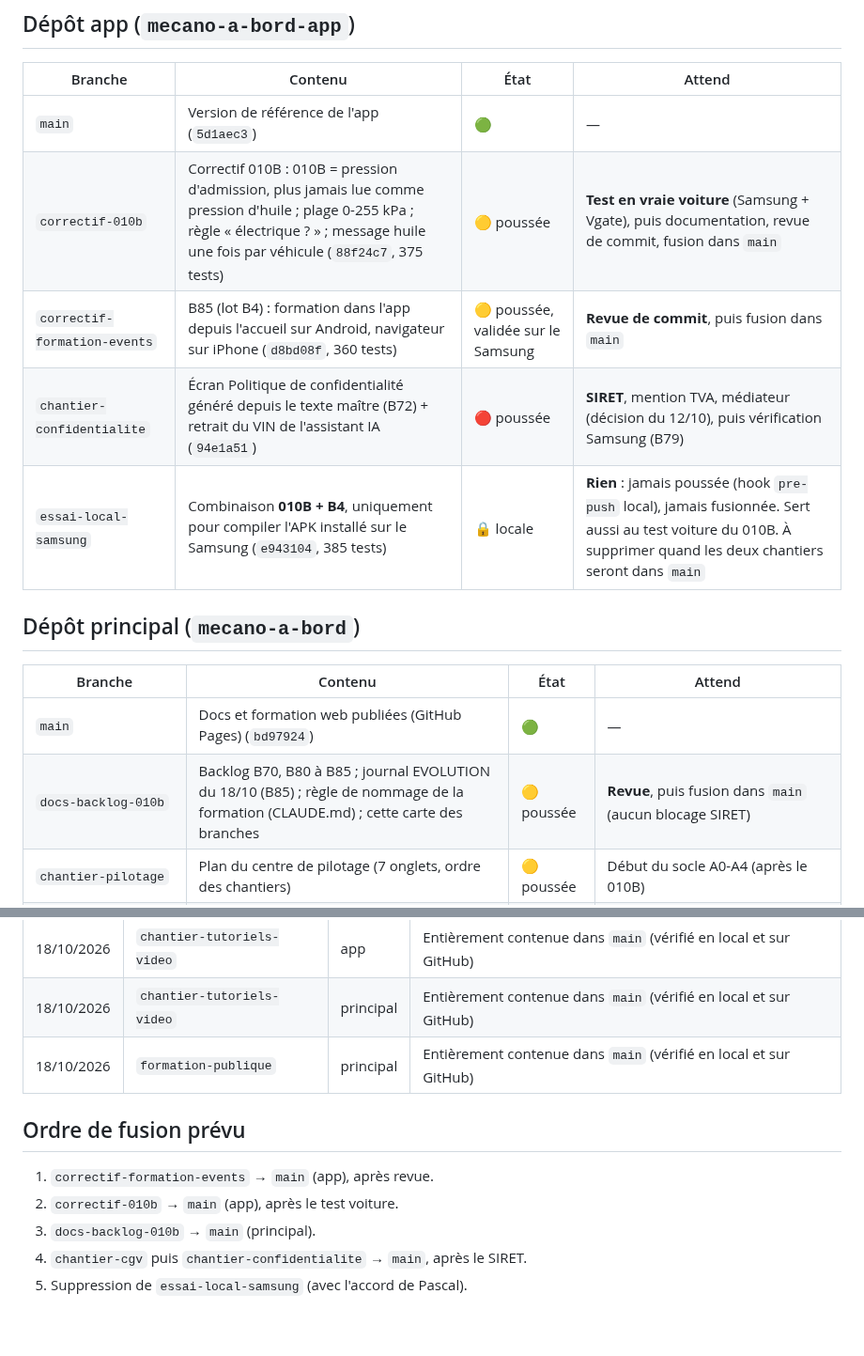
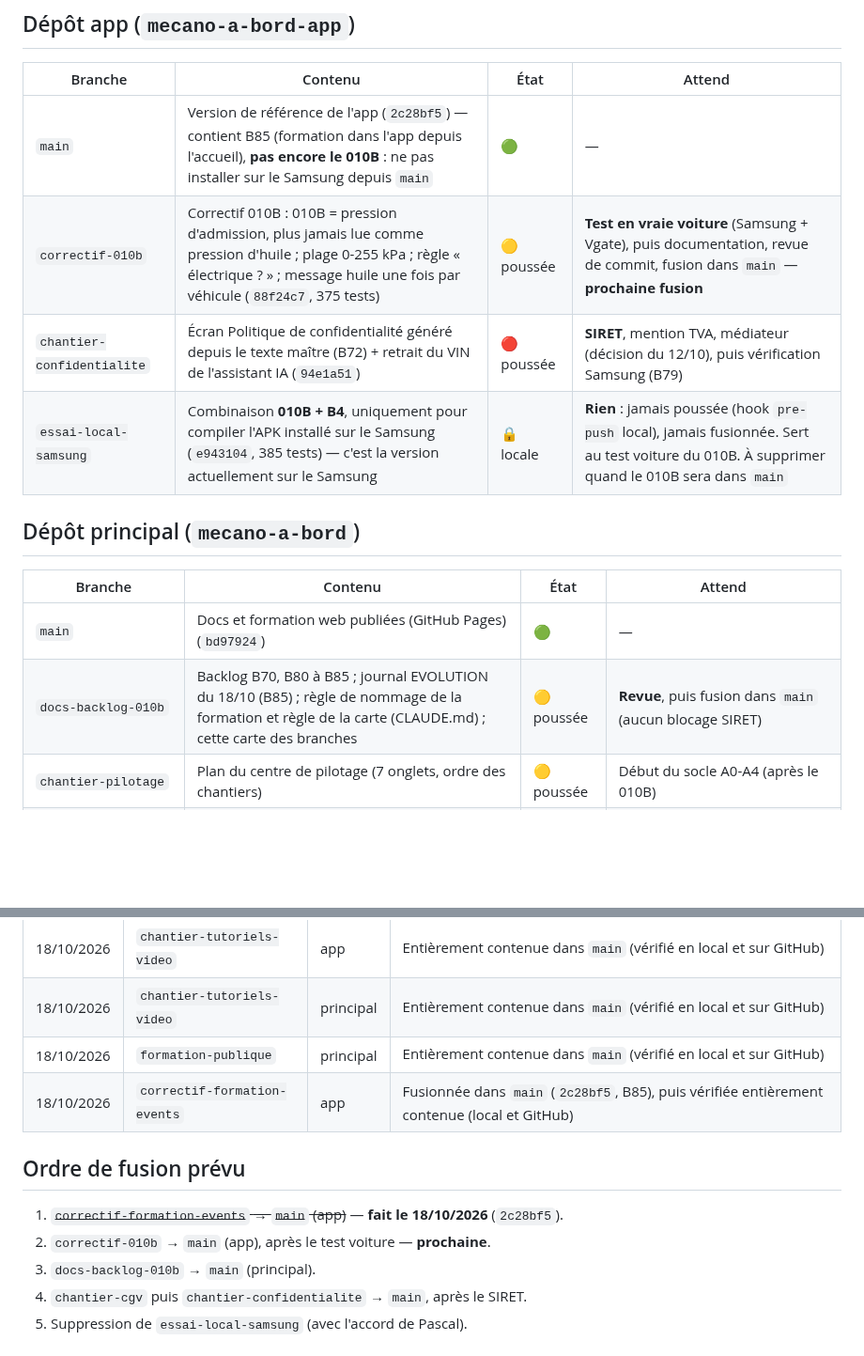
Before and after one commit to chathuant-pascal/mecano-a-bord, a Markdown page: docs-projet/CARTE_DES_BRANCHES.md, 2 parts joined by grey strips. Shown at 94% size. Rendered like a GitHub page; blank space fills up the shorter version.

Commit message:
Docs : B85 fusionne dans main (2c28bf5), carte des branches a jour (correctif-formation-events supprimee)
Co-Authored-By: Claude Opus 5.5 <noreply@anthropic.com>

```diff
--- a/docs-projet/CARTE_DES_BRANCHES.md
+++ b/docs-projet/CARTE_DES_BRANCHES.md
@@ -14,18 +14,17 @@ Légende : 🟢 prête / à jour · 🟡 travail en cours · 🔴 bloquée ·
 
 | Branche | Contenu | État | Attend |
 |---|---|---|---|
-| `main` | Version de référence de l'app (`5d1aec3`) | 🟢 | — |
-| `correctif-010b` | Correctif 010B : 010B = pression d'admission, plus jamais lue comme pression d'huile ; plage 0-255 kPa ; règle « électrique ? » ; message huile une fois par véhicule (`88f24c7`, 375 tests) | 🟡 poussée | **Test en vraie voiture** (Samsung + Vgate), puis documentation, revue de commit, fusion dans `main` |
-| `correctif-formation-events` | B85 (lot B4) : formation dans l'app depuis l'accueil sur Android, navigateur sur iPhone (`d8bd08f`, 360 tests) | 🟡 poussée, validée sur le Samsung | **Revue de commit**, puis fusion dans `main` |
+| `main` | Version de référence de l'app (`2c28bf5`) — contient B85 (formation dans l'app depuis l'accueil), **pas encore le 010B** : ne pas installer sur le Samsung depuis `main` | 🟢 | — |
+| `correctif-010b` | Correctif 010B : 010B = pression d'admission, plus jamais lue comme pression d'huile ; plage 0-255 kPa ; règle « électrique ? » ; message huile une fois par véhicule (`88f24c7`, 375 tests) | 🟡 poussée | **Test en vraie voiture** (Samsung + Vgate), puis documentation, revue de commit, fusion dans `main` — **prochaine fusion** |
 | `chantier-confidentialite` | Écran Politique de confidentialité généré depuis le texte maître (B72) + retrait du VIN de l'assistant IA (`94e1a51`) | 🔴 poussée | **SIRET**, mention TVA, médiateur (décision du 12/10), puis vérification Samsung (B79) |
-| `essai-local-samsung` | Combinaison **010B + B4**, uniquement pour compiler l'APK installé sur le Samsung (`e943104`, 385 tests) | 🔒 locale | **Rien** : jamais poussée (hook `pre-push` local), jamais fusionnée. Sert aussi au test voiture du 010B. À supprimer quand les deux chantiers seront dans `main` |
+| `essai-local-samsung` | Combinaison **010B + B4**, uniquement pour compiler l'APK installé sur le Samsung (`e943104`, 385 tests) — c'est la version actuellement sur le Samsung | 🔒 locale | **Rien** : jamais poussée (hook `pre-push` local), jamais fusionnée. Sert au test voiture du 010B. À supprimer quand le 010B sera dans `main` |
 
 ## Dépôt principal (`mecano-a-bord`)
 
 | Branche | Contenu | État | Attend |
 |---|---|---|---|
 | `main` | Docs et formation web publiées (GitHub Pages) (`bd97924`) | 🟢 | — |
-| `docs-backlog-010b` | Backlog B70, B80 à B85 ; journal EVOLUTION du 18/10 (B85) ; règle de nommage de la formation (CLAUDE.md) ; cette carte des branches | 🟡 poussée | **Revue**, puis fusion dans `main` (aucun blocage SIRET) |
+| `docs-backlog-010b` | Backlog B70, B80 à B85 ; journal EVOLUTION du 18/10 (B85) ; règle de nommage de la formation et règle de la carte (CLAUDE.md) ; cette carte des branches | 🟡 poussée | **Revue**, puis fusion dans `main` (aucun blocage SIRET) |
 | `chantier-pilotage` | Plan du centre de pilotage (7 onglets, ordre des chantiers) | 🟡 poussée | Début du socle A0-A4 (après le 010B) |
 | `chantier-cgv` | CGV définitives, backlog B71-B76, CLAUDE.md V5.1 (`c30d3c2`) | 🔴 poussée | **SIRET**, mention TVA, médiateur, relecture juridique ; correction du seuil de garantie (Module 1, B84) |
 | `chantier-confidentialite` | Contient `chantier-cgv` + politique de confidentialité (B72), pages publiques, plan OBD-BLE (`8b95d0c`) | 🔴 poussée | **SIRET**, mention TVA, médiateur (décision du 12/10) |
@@ -44,11 +43,12 @@ y porte B70, B80 à B84 (déjà à l'abri sur `docs-backlog-010b`) et la mise à
 | 18/10/2026 | `chantier-tutoriels-video` | app | Entièrement contenue dans `main` (vérifié en local et sur GitHub) |
 | 18/10/2026 | `chantier-tutoriels-video` | principal | Entièrement contenue dans `main` (vérifié en local et sur GitHub) |
 | 18/10/2026 | `formation-publique` | principal | Entièrement contenue dans `main` (vérifié en local et sur GitHub) |
+| 18/10/2026 | `correctif-formation-events` | app | Fusionnée dans `main` (`2c28bf5`, B85), puis vérifiée entièrement contenue (local et GitHub) |
 
 ## Ordre de fusion prévu
 
-1. `correctif-formation-events` → `main` (app), après revue.
-2. `correctif-010b` → `main` (app), après le test voiture.
+1. ~~`correctif-formation-events` → `main` (app)~~ — **fait le 18/10/2026** (`2c28bf5`).
+2. `correctif-010b` → `main` (app), après le test voiture — **prochaine**.
 3. `docs-backlog-010b` → `main` (principal).
 4. `chantier-cgv` puis `chantier-confidentialite` → `main`, après le SIRET.
 5. Suppression de `essai-local-samsung` (avec l'accord de Pascal).
```
Also changed, not shown: docs-projet/BACKLOG.md (+1 -1 lines), docs-projet/EVOLUTION.md (+1 -1 lines).
